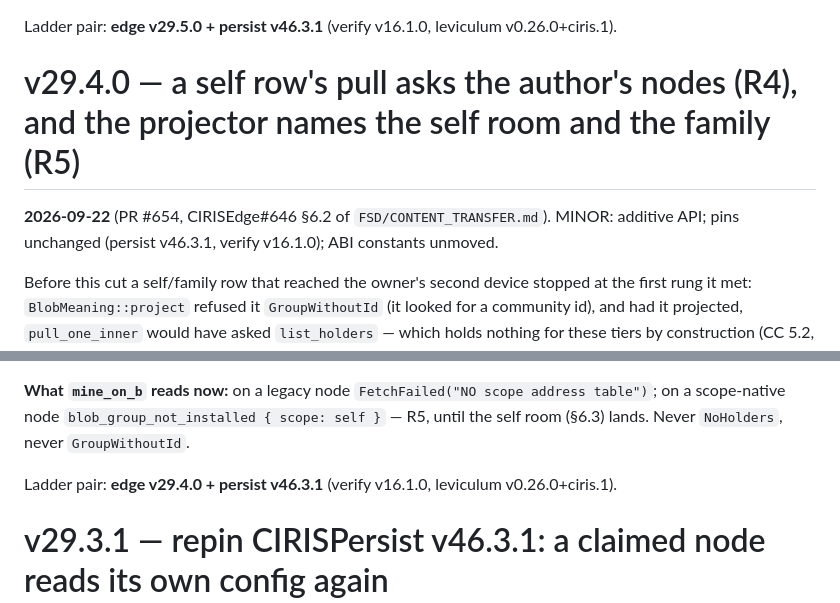
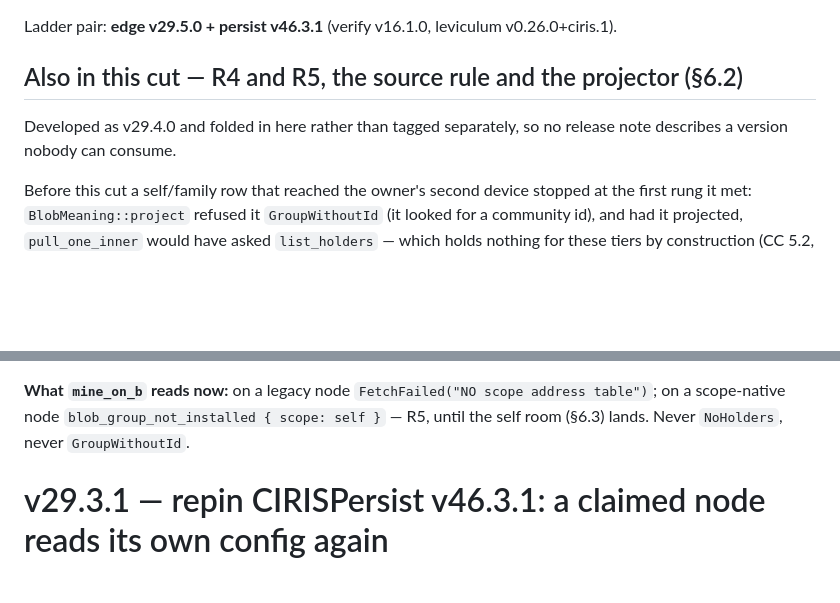
Before and after one commit to CIRISAI/CIRISEdge, a Markdown page: docs/RELEASE_NOTES.md, 2 parts joined by grey strips. Rendered like a GitHub page; blank space fills up the shorter version.

Commit message:
docs: fold the untagged v29.4.0 note into v29.5.0
Both cuts ride one branch, so v29.4.0 never tags on its own and a release
note for it would describe a version no rider can consume.

Co-Authored-By: Claude Opus 5 <noreply@anthropic.com>
Claude-Session: https://claude.ai/code/session_01G9WuCeP2KUpkKCRTvR8Hcx

```diff
--- a/docs/RELEASE_NOTES.md
+++ b/docs/RELEASE_NOTES.md
@@ -73,10 +73,10 @@ Tests: `scope_room` (4), `self_room` (6, the creator rule's contest and converge
 
 Ladder pair: **edge v29.5.0 + persist v46.3.1** (verify v16.1.0, leviculum v0.26.0+ciris.1).
 
-# v29.4.0 — a self row's pull asks the author's nodes (R4), and the projector names the self room and the family (R5)
-
-**2026-09-22** (PR #654, CIRISEdge#646 §6.2 of `FSD/CONTENT_TRANSFER.md`). MINOR: additive API; pins
-unchanged (persist v46.3.1, verify v16.1.0); ABI constants unmoved.
+## Also in this cut — R4 and R5, the source rule and the projector (§6.2)
+
+Developed as v29.4.0 and folded in here rather than tagged separately, so no release note describes a
+version nobody can consume.
 
 Before this cut a self/family row that reached the owner's second device stopped at the first rung
 it met: `BlobMeaning::project` refused it `GroupWithoutId` (it looked for a community id), and had
@@ -114,8 +114,6 @@ legacy node refuses by name. Plus `meaning::facets_646` (three), `store_gate::tr
 **What `mine_on_b` reads now:** on a legacy node `FetchFailed("NO scope address table")`; on a
 scope-native node `blob_group_not_installed { scope: self }` — R5, until the self room (§6.3) lands.
 Never `NoHolders`, never `GroupWithoutId`.
-
-Ladder pair: **edge v29.4.0 + persist v46.3.1** (verify v16.1.0, leviculum v0.26.0+ciris.1).
 
 # v29.3.1 — repin CIRISPersist v46.3.1: a claimed node reads its own config again
 
```
